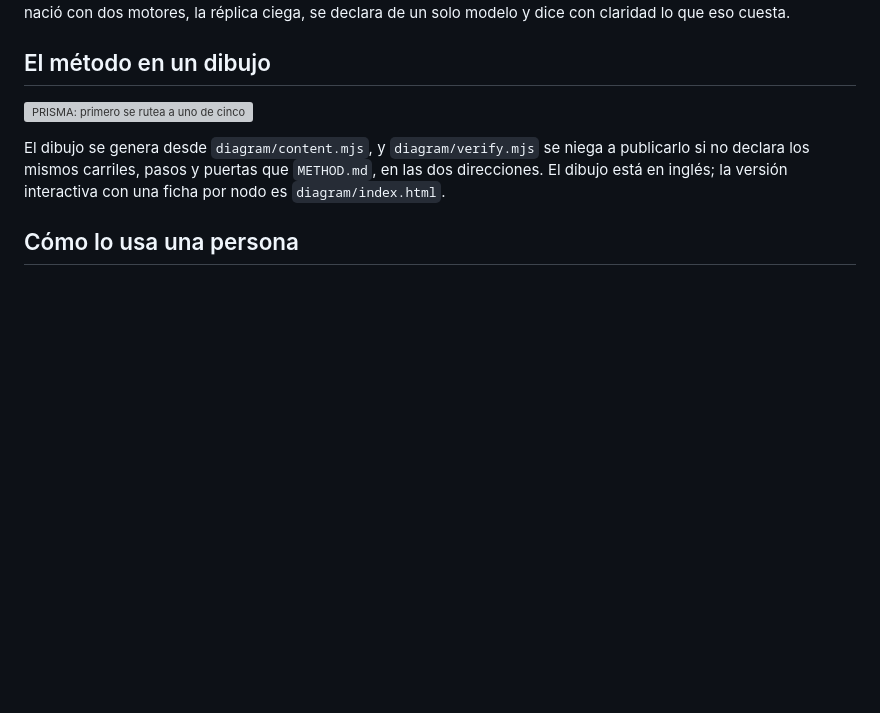
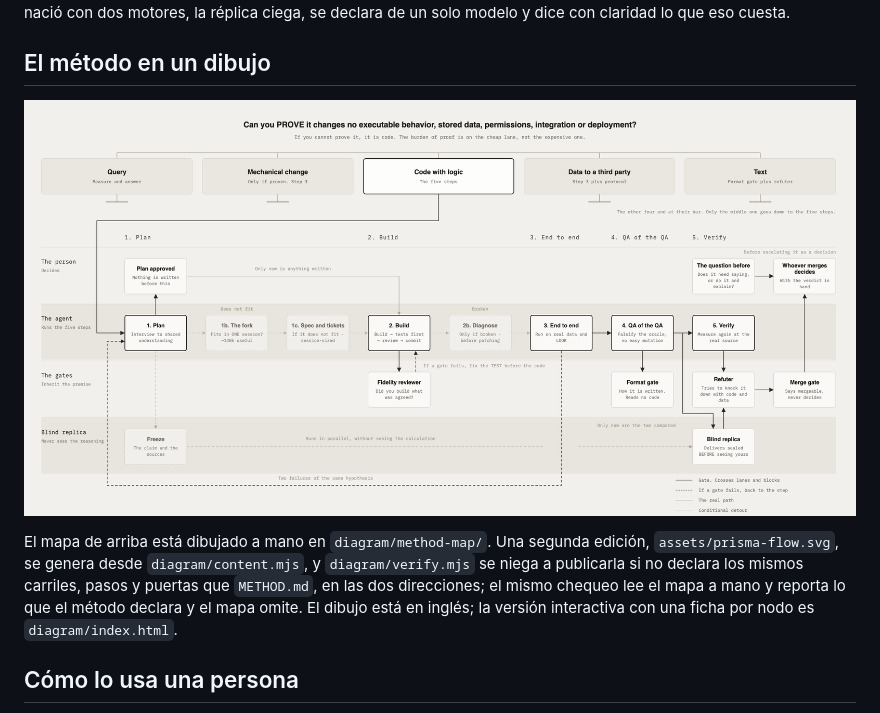
Before and after one commit to juanquijandria/prisma-harness, a Markdown page: README.es.md, the part around the change. Drawn GitHub-style; pictures changed too: assets/method-map.png (added); blank space fills up the shorter version; grey boxes are pictures that could not be loaded.

Commit message:
Add the hand-drawn method map as the README image with its editable source; the diagram gate now reports what the map omits; bump to 0.1.13

```diff
--- a/README.es.md
+++ b/README.es.md
@@ -40,9 +40,9 @@ Corre con un solo modelo. No hay segundo motor, ni servicio externo, ni cuenta.
 
 ## El método en un dibujo
 
-![PRISMA: primero se rutea a uno de cinco carriles; el código con lógica corre cinco pasos por cuatro carriles de actor, la persona, el agente, las puertas y la réplica ciega; cinco puertas cruzan carriles y frenan](assets/prisma-flow.svg)
+![PRISMA: primero se rutea a uno de cinco carriles; el código con lógica corre cinco pasos por cuatro carriles de actor, la persona, el agente, las puertas y la réplica ciega; cinco puertas cruzan carriles y frenan](assets/method-map.png)
 
-El dibujo se genera desde `diagram/content.mjs`, y `diagram/verify.mjs` se niega a publicarlo si no declara los mismos carriles, pasos y puertas que `METHOD.md`, en las dos direcciones. El dibujo está en inglés; la versión interactiva con una ficha por nodo es `diagram/index.html`.
+El mapa de arriba está dibujado a mano en `diagram/method-map/`. Una segunda edición, `assets/prisma-flow.svg`, se genera desde `diagram/content.mjs`, y `diagram/verify.mjs` se niega a publicarla si no declara los mismos carriles, pasos y puertas que `METHOD.md`, en las dos direcciones; el mismo chequeo lee el mapa a mano y reporta lo que el método declara y el mapa omite. El dibujo está en inglés; la versión interactiva con una ficha por nodo es `diagram/index.html`.
 
 ## Cómo lo usa una persona
 
```
Also changed, not shown: README.md (+2 -2 lines), 4 other files.
